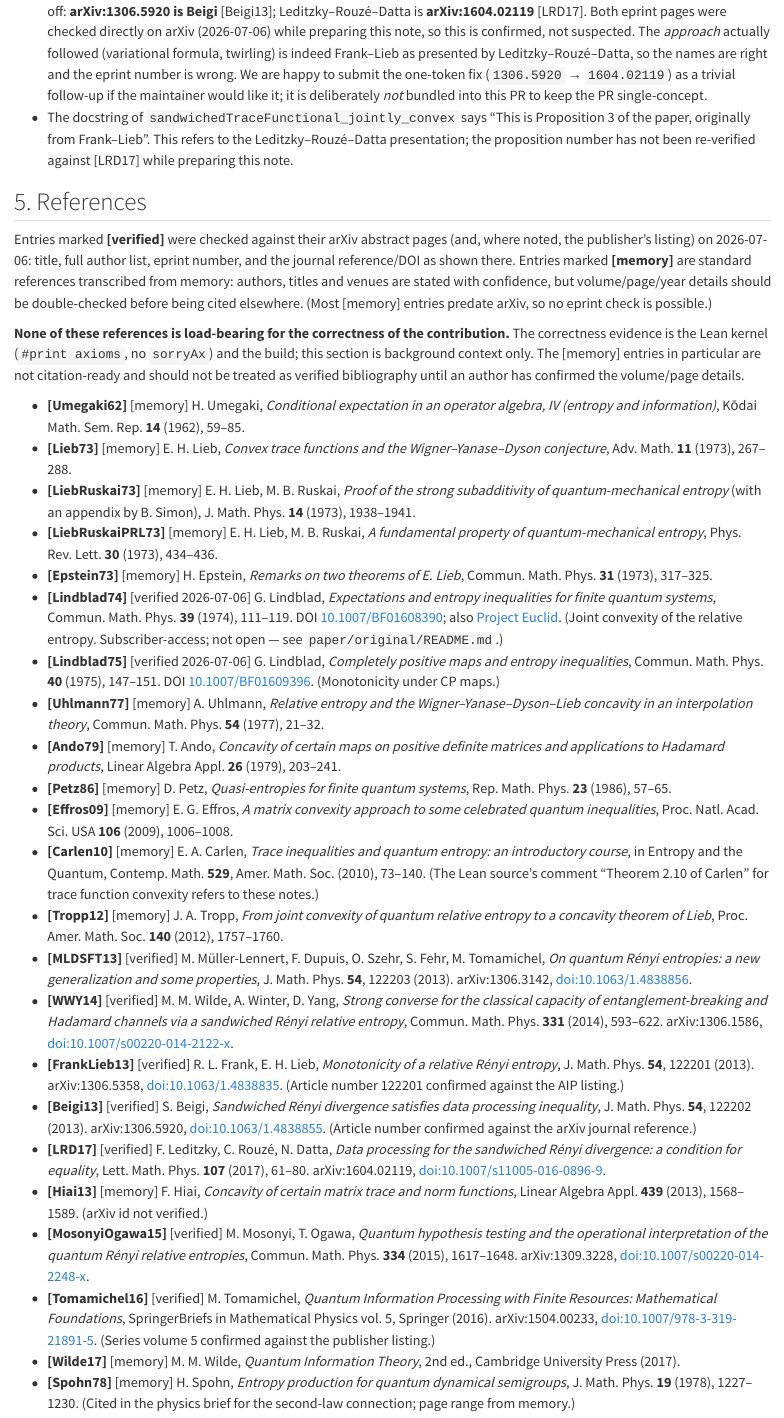
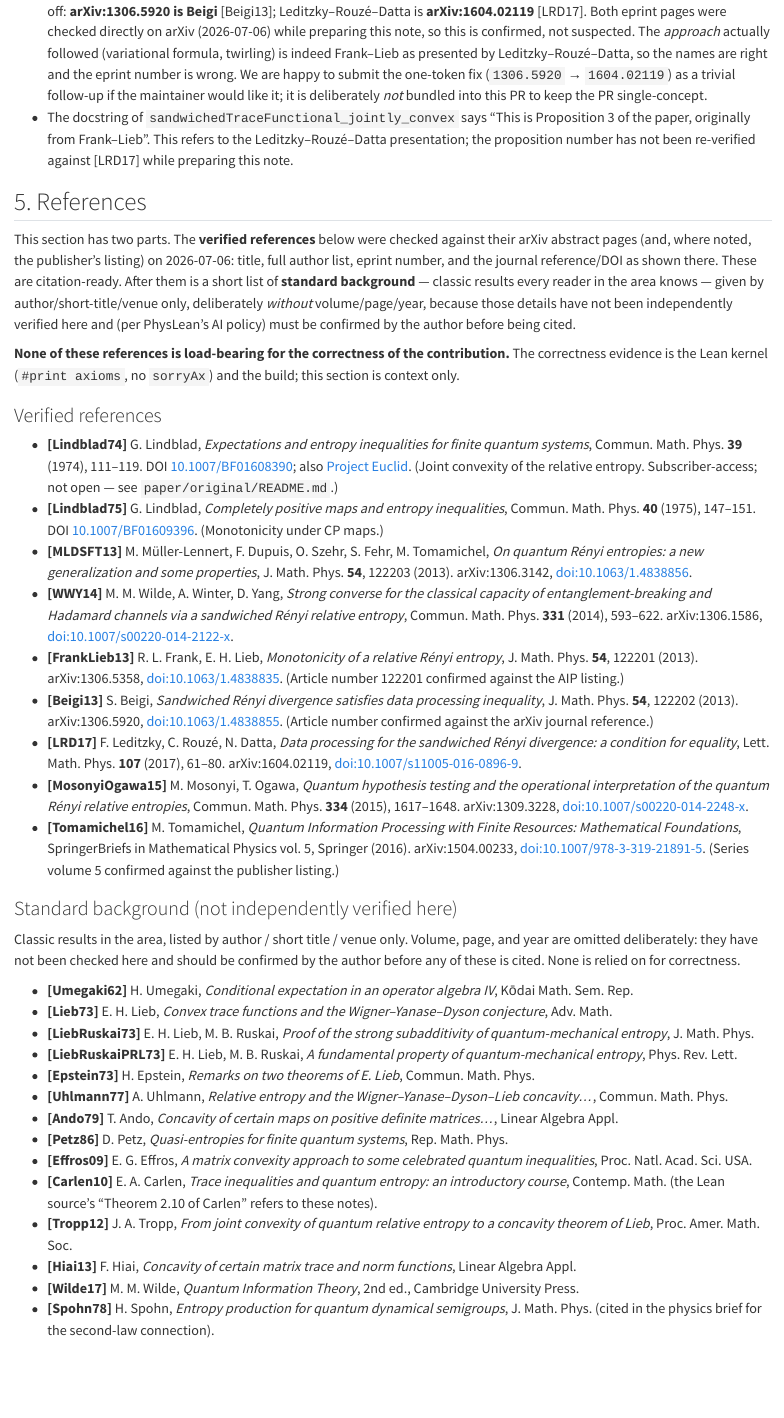
Before and after one commit to phaynes/submissions, a Quarto document (PhysLean/submitted/Proof-Joint-convexity-of-the-Umegaki-quantum-relative-entropy/docs/literature.qmd): the page in a window 1100 px wide, from 2180 px down. Rendered offline with R 4.5, knitr and Pandoc in place of Quarto, with nearby package versions.

Commit message:
docs(PhysLean): fourth-review cleanup — verifier parity, bibliography, wording
- verify.sh: LINT=1 now runs BOTH lint_all AND ./scripts/lint-style.sh, matching
  what the README and PR body claim (previously only lint_all ran). Verified on
  the PR branch: both pass. Header comment updated to name both.
- PR-BODY: remove the duplicated placement sentence (it restated the sentence
  immediately above it); soften reviewer-focus item 4 to "I would especially
  appreciate guidance on placement and factoring; I am happy to adjust either."
- literature.qmd: split the reference list into "Verified references" (9 entries,
  personally checked, citation-ready) and "Standard background" (14 classic
  results, author/short-title/venue only, volume/page/year deliberately omitted
  because unverified). Resolves the AI-policy concern that [memory] entries could
  be mistaken for citation-ready bibliography — the human still verifies before
  citing. None is load-bearing for correctness.
- test/README.md: "faithful substitute for reading the Lean" ->
  "faithful guide to the Lean proof" (avoids implying the code needn't be read).
- Re-rendered literature.pdf.

Consistency grep (191 / "submitted upstream" / byte-identical / full library
green) is clean — those were fixed earlier; the reviewer saw a GitHub cache.

Proof left as-is (factoring only if a reviewer asks), per decision.

```diff
--- a/PhysLean/submitted/Proof-Joint-convexity-of-the-Umegaki-quantum-relative-entropy/docs/literature.qmd
+++ b/PhysLean/submitted/Proof-Joint-convexity-of-the-Umegaki-quantum-relative-entropy/docs/literature.qmd
@@ -138,84 +138,72 @@ follow-up fix, flagged here for transparency:
 
 ## 5. References
 
-Entries marked **[verified]** were checked against their arXiv abstract pages (and,
-where noted, the publisher's listing) on 2026-07-06: title, full author list, eprint
-number, and the journal reference/DOI as shown there. Entries marked **[memory]** are
-standard references transcribed from memory: authors, titles and venues are stated with
-confidence, but volume/page/year details should be double-checked before being cited
-elsewhere. (Most [memory] entries predate arXiv, so no eprint check is possible.)
+This section has two parts. The **verified references** below were checked against their
+arXiv abstract pages (and, where noted, the publisher's listing) on 2026-07-06: title,
+full author list, eprint number, and the journal reference/DOI as shown there. These are
+citation-ready. After them is a short list of **standard background** — classic results
+every reader in the area knows — given by author/short-title/venue only, deliberately
+*without* volume/page/year, because those details have not been independently verified
+here and (per PhysLean's AI policy) must be confirmed by the author before being cited.
 
 **None of these references is load-bearing for the correctness of the contribution.**
 The correctness evidence is the Lean kernel (`#print axioms`, no `sorryAx`) and the
-build; this section is background context only. The [memory] entries in particular are
-not citation-ready and should not be treated as verified bibliography until an author
-has confirmed the volume/page details.
+build; this section is context only.
 
-- **[Umegaki62]** [memory] H. Umegaki, *Conditional expectation in an operator algebra,
-  IV (entropy and information)*, Kōdai Math. Sem. Rep. **14** (1962), 59–85.
-- **[Lieb73]** [memory] E. H. Lieb, *Convex trace functions and the
-  Wigner–Yanase–Dyson conjecture*, Adv. Math. **11** (1973), 267–288.
-- **[LiebRuskai73]** [memory] E. H. Lieb, M. B. Ruskai, *Proof of the strong
-  subadditivity of quantum-mechanical entropy* (with an appendix by B. Simon),
-  J. Math. Phys. **14** (1973), 1938–1941.
-- **[LiebRuskaiPRL73]** [memory] E. H. Lieb, M. B. Ruskai, *A fundamental property of
-  quantum-mechanical entropy*, Phys. Rev. Lett. **30** (1973), 434–436.
-- **[Epstein73]** [memory] H. Epstein, *Remarks on two theorems of E. Lieb*,
-  Commun. Math. Phys. **31** (1973), 317–325.
-- **[Lindblad74]** [verified 2026-07-06] G. Lindblad, *Expectations and entropy
+### Verified references
+
+- **[Lindblad74]** G. Lindblad, *Expectations and entropy
   inequalities for finite quantum systems*, Commun. Math. Phys. **39** (1974), 111–119.
   DOI [10.1007/BF01608390](https://doi.org/10.1007/BF01608390); also
   [Project Euclid](https://projecteuclid.org/euclid.cmp/1103860161). (Joint convexity of
   the relative entropy. Subscriber-access; not open — see `paper/original/README.md`.)
-- **[Lindblad75]** [verified 2026-07-06] G. Lindblad, *Completely positive maps and
+- **[Lindblad75]** G. Lindblad, *Completely positive maps and
   entropy inequalities*, Commun. Math. Phys. **40** (1975), 147–151. DOI
   [10.1007/BF01609396](https://doi.org/10.1007/BF01609396). (Monotonicity under CP maps.)
-- **[Uhlmann77]** [memory] A. Uhlmann, *Relative entropy and the
-  Wigner–Yanase–Dyson–Lieb concavity in an interpolation theory*, Commun. Math. Phys.
-  **54** (1977), 21–32.
-- **[Ando79]** [memory] T. Ando, *Concavity of certain maps on positive definite
-  matrices and applications to Hadamard products*, Linear Algebra Appl. **26** (1979),
-  203–241.
-- **[Petz86]** [memory] D. Petz, *Quasi-entropies for finite quantum systems*,
-  Rep. Math. Phys. **23** (1986), 57–65.
-- **[Effros09]** [memory] E. G. Effros, *A matrix convexity approach to some celebrated
-  quantum inequalities*, Proc. Natl. Acad. Sci. USA **106** (2009), 1006–1008.
-- **[Carlen10]** [memory] E. A. Carlen, *Trace inequalities and quantum entropy: an
-  introductory course*, in Entropy and the Quantum, Contemp. Math. **529**, Amer. Math.
-  Soc. (2010), 73–140. (The Lean source's comment "Theorem 2.10 of Carlen" for trace
-  function convexity refers to these notes.)
-- **[Tropp12]** [memory] J. A. Tropp, *From joint convexity of quantum relative entropy
-  to a concavity theorem of Lieb*, Proc. Amer. Math. Soc. **140** (2012), 1757–1760.
-- **[MLDSFT13]** [verified] M. Müller-Lennert, F. Dupuis, O. Szehr, S. Fehr,
+- **[MLDSFT13]** M. Müller-Lennert, F. Dupuis, O. Szehr, S. Fehr,
   M. Tomamichel, *On quantum Rényi entropies: a new generalization and some properties*,
   J. Math. Phys. **54**, 122203 (2013). arXiv:1306.3142,
   doi:10.1063/1.4838856.
-- **[WWY14]** [verified] M. M. Wilde, A. Winter, D. Yang, *Strong converse for the
+- **[WWY14]** M. M. Wilde, A. Winter, D. Yang, *Strong converse for the
   classical capacity of entanglement-breaking and Hadamard channels via a sandwiched
   Rényi relative entropy*, Commun. Math. Phys. **331** (2014), 593–622.
   arXiv:1306.1586, doi:10.1007/s00220-014-2122-x.
-- **[FrankLieb13]** [verified] R. L. Frank, E. H. Lieb, *Monotonicity of a relative
+- **[FrankLieb13]** R. L. Frank, E. H. Lieb, *Monotonicity of a relative
   Rényi entropy*, J. Math. Phys. **54**, 122201 (2013). arXiv:1306.5358,
   doi:10.1063/1.4838835. (Article number 122201 confirmed against the AIP listing.)
-- **[Beigi13]** [verified] S. Beigi, *Sandwiched Rényi divergence satisfies data
+- **[Beigi13]** S. Beigi, *Sandwiched Rényi divergence satisfies data
   processing inequality*, J. Math. Phys. **54**, 122202 (2013). arXiv:1306.5920,
   doi:10.1063/1.4838855. (Article number confirmed against the arXiv journal
   reference.)
-- **[LRD17]** [verified] F. Leditzky, C. Rouzé, N. Datta, *Data processing for the
+- **[LRD17]** F. Leditzky, C. Rouzé, N. Datta, *Data processing for the
   sandwiched Rényi divergence: a condition for equality*, Lett. Math. Phys. **107**
   (2017), 61–80. arXiv:1604.02119, doi:10.1007/s11005-016-0896-9.
-- **[Hiai13]** [memory] F. Hiai, *Concavity of certain matrix trace and norm
-  functions*, Linear Algebra Appl. **439** (2013), 1568–1589. (arXiv id not verified.)
-- **[MosonyiOgawa15]** [verified] M. Mosonyi, T. Ogawa, *Quantum hypothesis testing and
+- **[MosonyiOgawa15]** M. Mosonyi, T. Ogawa, *Quantum hypothesis testing and
   the operational interpretation of the quantum Rényi relative entropies*,
   Commun. Math. Phys. **334** (2015), 1617–1648. arXiv:1309.3228,
   doi:10.1007/s00220-014-2248-x.
-- **[Tomamichel16]** [verified] M. Tomamichel, *Quantum Information Processing with
+- **[Tomamichel16]** M. Tomamichel, *Quantum Information Processing with
   Finite Resources: Mathematical Foundations*, SpringerBriefs in Mathematical Physics
   vol. 5, Springer (2016). arXiv:1504.00233, doi:10.1007/978-3-319-21891-5.
   (Series volume 5 confirmed against the publisher listing.)
-- **[Wilde17]** [memory] M. M. Wilde, *Quantum Information Theory*, 2nd ed., Cambridge
-  University Press (2017).
-- **[Spohn78]** [memory] H. Spohn, *Entropy production for quantum dynamical
-  semigroups*, J. Math. Phys. **19** (1978), 1227–1230. (Cited in the physics brief for
-  the second-law connection; page range from memory.)
+
+### Standard background (not independently verified here)
+
+Classic results in the area, listed by author / short title / venue only. Volume, page,
+and year are omitted deliberately: they have not been checked here and should be
+confirmed by the author before any of these is cited. None is relied on for correctness.
+
+- **[Umegaki62]** H. Umegaki, *Conditional expectation in an operator algebra IV*, Kōdai Math. Sem. Rep.
+- **[Lieb73]** E. H. Lieb, *Convex trace functions and the Wigner–Yanase–Dyson conjecture*, Adv. Math.
+- **[LiebRuskai73]** E. H. Lieb, M. B. Ruskai, *Proof of the strong subadditivity of quantum-mechanical entropy*, J. Math. Phys.
+- **[LiebRuskaiPRL73]** E. H. Lieb, M. B. Ruskai, *A fundamental property of quantum-mechanical entropy*, Phys. Rev. Lett.
+- **[Epstein73]** H. Epstein, *Remarks on two theorems of E. Lieb*, Commun. Math. Phys.
+- **[Uhlmann77]** A. Uhlmann, *Relative entropy and the Wigner–Yanase–Dyson–Lieb concavity…*, Commun. Math. Phys.
+- **[Ando79]** T. Ando, *Concavity of certain maps on positive definite matrices…*, Linear Algebra Appl.
+- **[Petz86]** D. Petz, *Quasi-entropies for finite quantum systems*, Rep. Math. Phys.
+- **[Effros09]** E. G. Effros, *A matrix convexity approach to some celebrated quantum inequalities*, Proc. Natl. Acad. Sci. USA.
+- **[Carlen10]** E. A. Carlen, *Trace inequalities and quantum entropy: an introductory course*, Contemp. Math. (the Lean source's "Theorem 2.10 of Carlen" refers to these notes).
+- **[Tropp12]** J. A. Tropp, *From joint convexity of quantum relative entropy to a concavity theorem of Lieb*, Proc. Amer. Math. Soc.
+- **[Hiai13]** F. Hiai, *Concavity of certain matrix trace and norm functions*, Linear Algebra Appl.
+- **[Wilde17]** M. M. Wilde, *Quantum Information Theory*, 2nd ed., Cambridge University Press.
+- **[Spohn78]** H. Spohn, *Entropy production for quantum dynamical semigroups*, J. Math. Phys. (cited in the physics brief for the second-law connection).
```
Also changed, not shown: PhysLean/submitted/Proof-Joint-convexity-of-the-Umegaki-quantum-relative-entropy/PR-BODY.md (+1 -3 lines), 5 other files.
